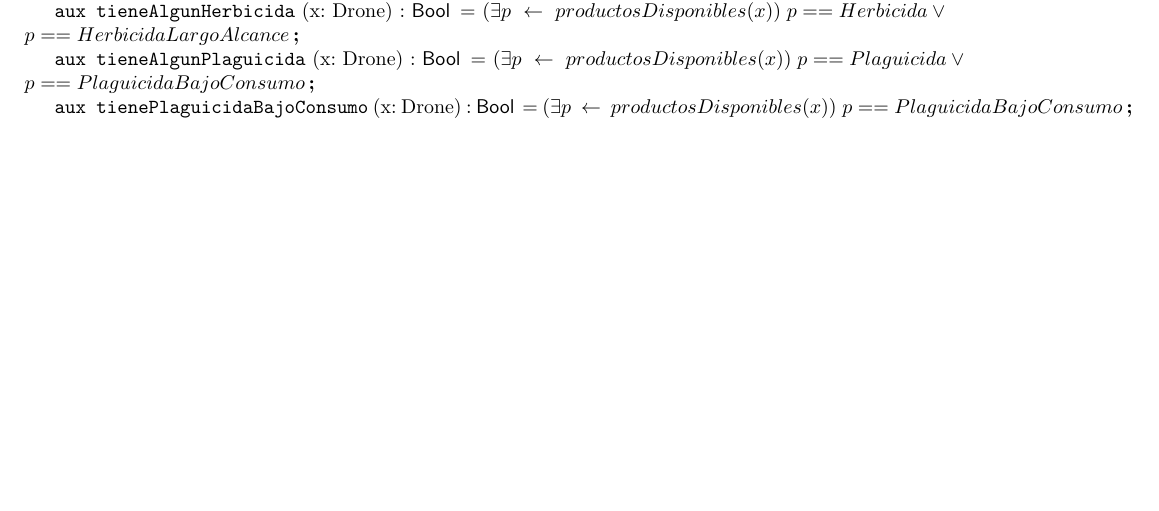
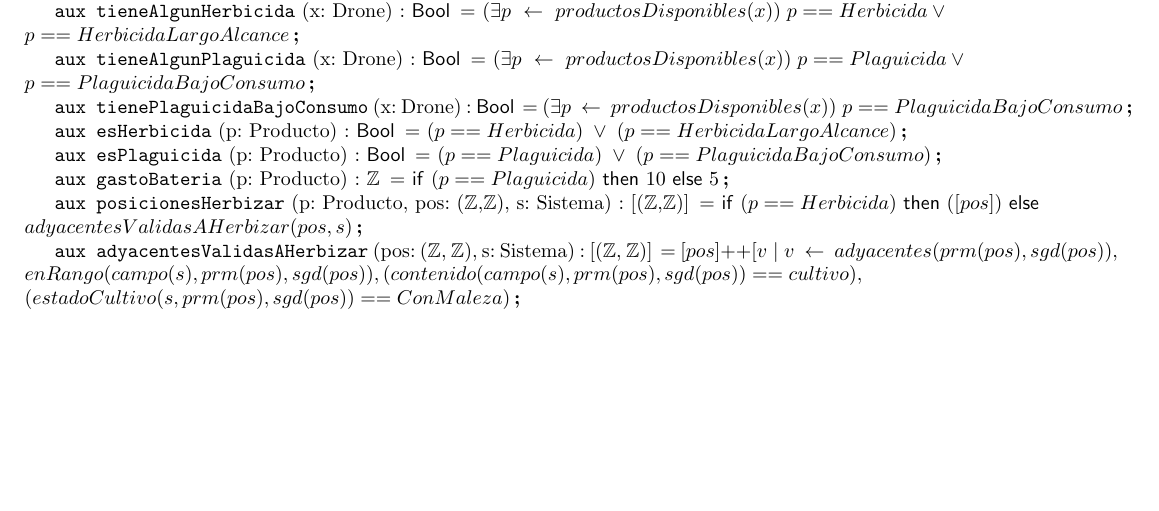
Before and after one commit to JonSeijo/algo1-tp1, a LaTeX document (resolucion.tex, which reads espec/auxiliares.tex): part of page 10 of 10, cut so that both start at the same text. Compiled offline with pdfLaTeX.

Commit message:
auxiliares y más auxiliares

```diff
--- a/espec/auxiliares.tex
+++ b/espec/auxiliares.tex
@@ -141,4 +141,15 @@ concat(\hspace{2mm}[\hspace{1mm}crucesEnMomento(xs)\hspace{3mm}|\hspace{3mm} \se
 \aux{tieneAlgunPlaguicida}{x: Drone}{\bool}{(\exists \selector{p} productosDisponibles(x))\hspace{1mm} p == Plaguicida \lor \newline p == PlaguicidaBajoConsumo}
 
 \aux{tienePlaguicidaBajoConsumo}{x: Drone}{\bool}{(\exists \selector{p} productosDisponibles(x)) \hspace{1mm}p == PlaguicidaBajoConsumo}
+
+
+\aux{esHerbicida}{p: Producto}{\bool}{(p == Herbicida)\hspace{1mm} \lor \hspace{1mm} (p==HerbicidaLargoAlcance)}
+
+\aux{esPlaguicida}{p: Producto}{\bool}{(p == Plaguicida) \hspace{1mm} \lor \hspace{1mm} (p == PlaguicidaBajoConsumo)}
+
+\aux{gastoBateria}{p: Producto}{\ent}{\IfThenElse {(p == Plaguicida)}{10}{5}}
+
+\aux{posicionesHerbizar}{p: Producto, pos: (\ent,\ent), s: Sistema}{[(\ent,\ent)]}{\IfThenElse {(p == Herbicida)}{([pos])}\newline{adyacentesValidasAHerbizar(pos,s)}}
+
+\aux{adyacentesValidasAHerbizar}{pos: (\ent , \ent ), s: Sistema}{[(\ent , \ent)]}{[pos] ++ [v\hspace{1mm}|\hspace{1mm} \selector{v} adyacentes(prm(pos),sgd(pos)),\newline enRango(campo(s), prm(pos), sgd(pos)),  (contenido(campo(s), prm(pos), sgd(pos)) == cultivo), \newline (estadoCultivo(s, prm(pos), sgd(pos)) == ConMaleza)}
 %>>>>>>> bebaffbeee2705a801e37e1b838263ad5f5a7350
```
